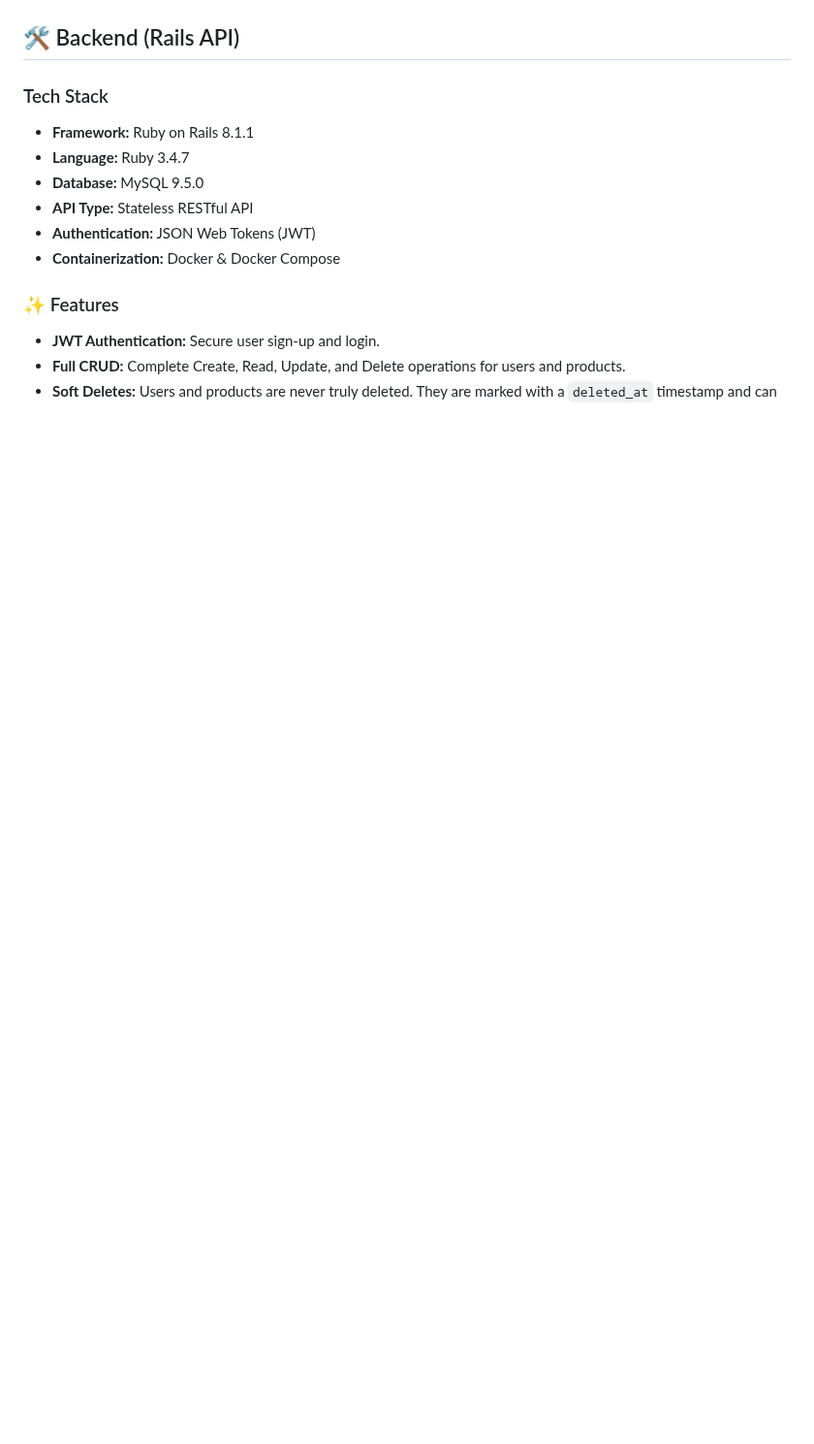
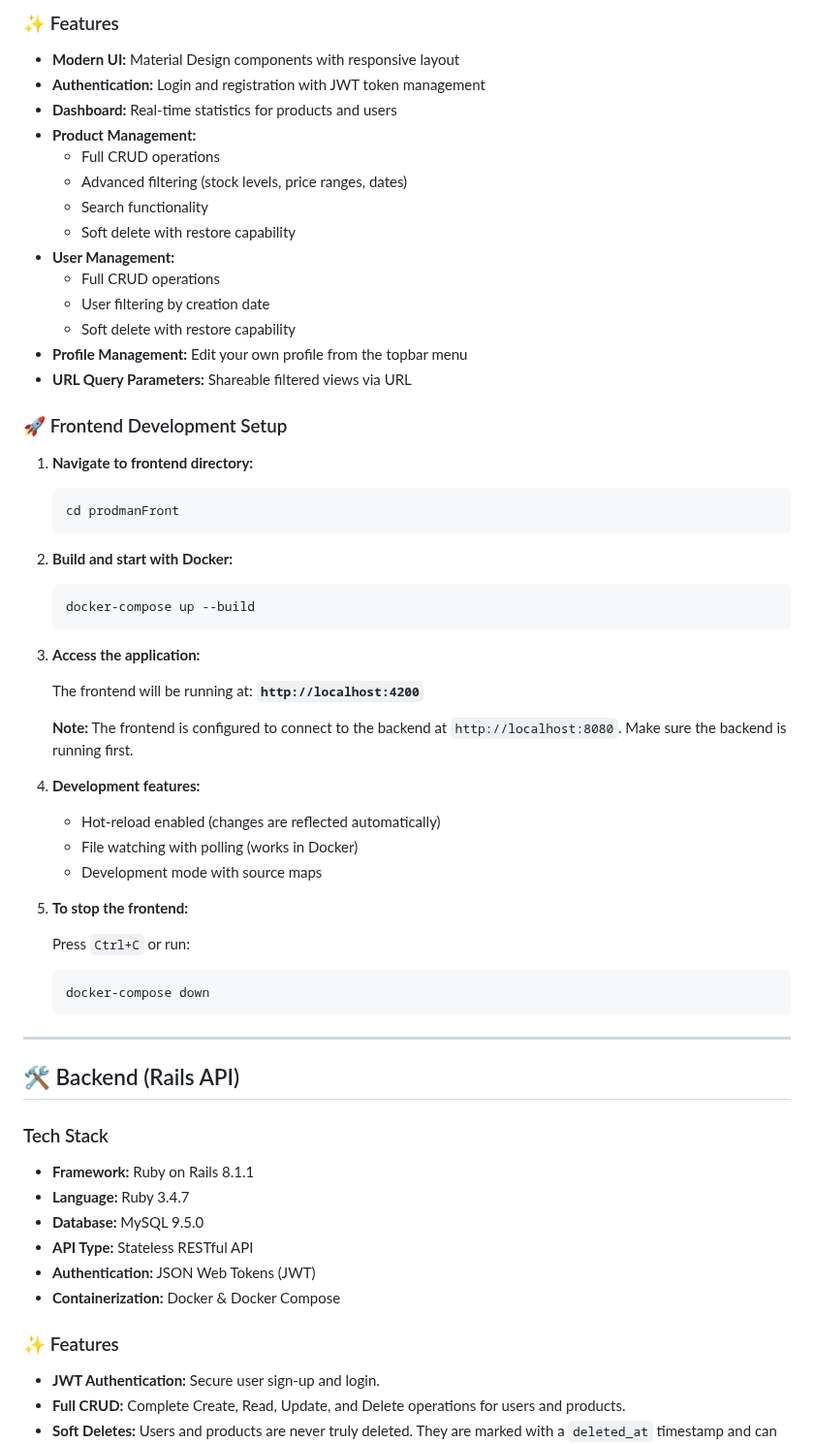
Before and after one commit to HedroPedro/ProdMan, a Markdown page: README.md, the part around one of its changes. Shown at 97% size. GitHub-like rendering; blank space fills up the shorter version.

````diff
--- a/README.md
+++ b/README.md
@@ -16,3 +71,55 @@ This backend is built with **Ruby on Rails 8.1** as a stateless, token-based (JW
+### ✨ Features
+
+- **Modern UI:** Material Design components with responsive layout
+- **Authentication:** Login and registration with JWT token management
+- **Dashboard:** Real-time statistics for products and users
+- **Product Management:**
+  - Full CRUD operations
+  - Advanced filtering (stock levels, price ranges, dates)
+  - Search functionality
+  - Soft delete with restore capability
+- **User Management:**
+  - Full CRUD operations
+  - User filtering by creation date
+  - Soft delete with restore capability
+- **Profile Management:** Edit your own profile from the topbar menu
+- **URL Query Parameters:** Shareable filtered views via URL
+
+### 🚀 Frontend Development Setup
+
+1. **Navigate to frontend directory:**
+
+   ```sh
+   cd prodmanFront
+   ```
+
+2. **Build and start with Docker:**
+
+   ```sh
+   docker-compose up --build
+   ```
+
+3. **Access the application:**
+
+   The frontend will be running at: **`http://localhost:4200`**
+
+   **Note:** The frontend is configured to connect to the backend at `http://localhost:8080`. Make sure the backend is running first.
+
+4. **Development features:**
+
+   - Hot-reload enabled (changes are reflected automatically)
+   - File watching with polling (works in Docker)
+   - Development mode with source maps
+
+5. **To stop the frontend:**
+
+   Press `Ctrl+C` or run:
+
+   ```sh
+   docker-compose down
+   ```
+
+---
 
 ## 🛠️ Backend (Rails API)
 
````
Also changed, not shown: other parts of README.md (+130 -28 lines).
